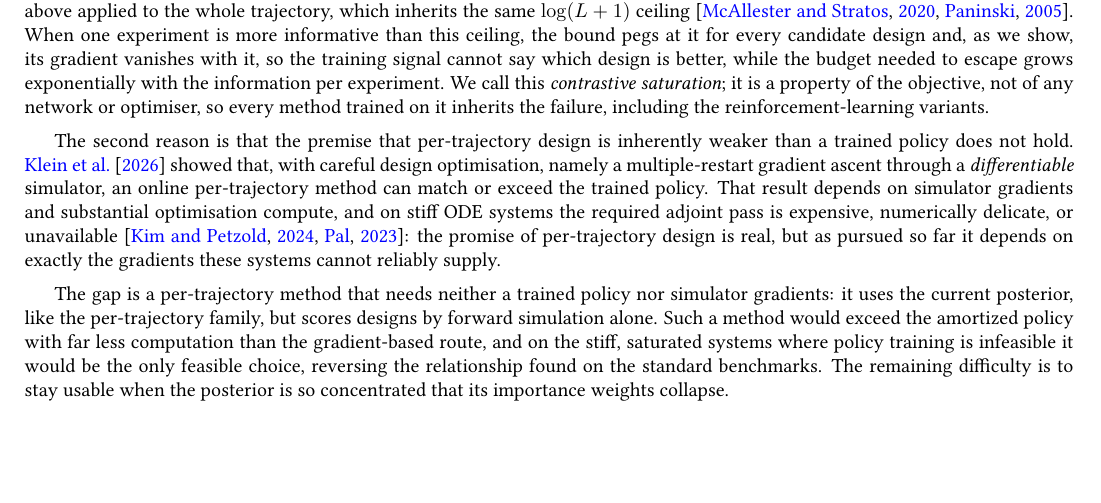
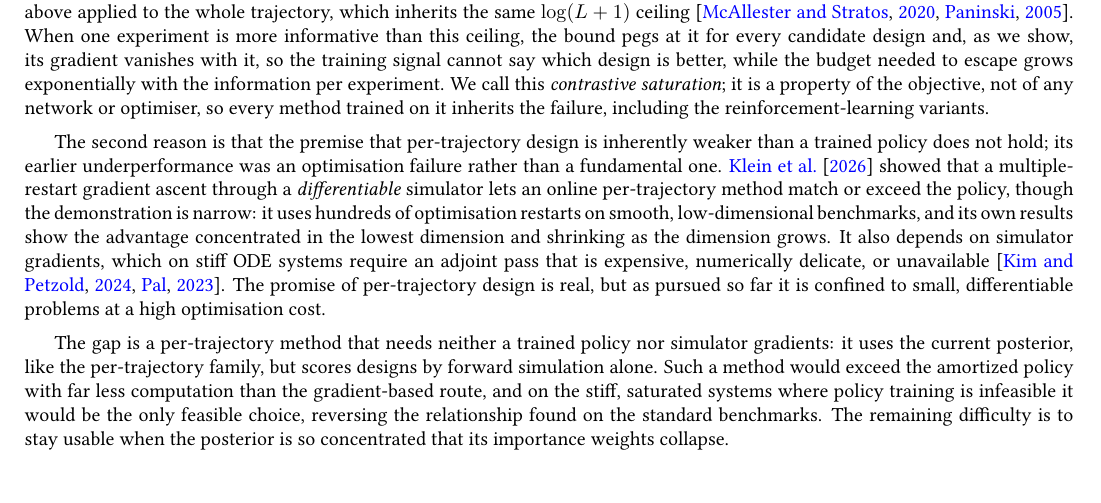
Before and after one commit to lesterpjy/thesis, a LaTeX thesis (msc_thesis.tex, which reads sections/1-introduction.tex): part of page 16 of 67, cut so that both start at the same text, the shorter picture padded with empty space. Compiled offline with pdfLaTeX.

Commit message:
Temper the characterization of Klein's per-trajectory result
Klein's "match or exceed" is narrow: 256-restart gradient ascent on smooth,
low-dimensional benchmarks (source finding, 1D-design PK, 6D-design CES),
with the gain concentrated in 2D and, by their own report, diminishing as
dimension grows. Reword to scope it accurately rather than stating a flat
"can match or exceed": frame the earlier underperformance as an optimisation
failure (Klein's own diagnosis), then note the demonstration uses hundreds of
restarts on smooth low-dimensional problems with a shrinking high-dimensional
advantage, depends on differentiable simulators, and is confined to small,
differentiable problems at high optimisation cost.

Co-Authored-By: Claude Opus 4.8 <noreply@anthropic.com>

```diff
--- a/sections/1-introduction.tex
+++ b/sections/1-introduction.tex
@@ -133,12 +133,15 @@ or optimiser, so every method trained on it inherits the failure, including the
 reinforcement-learning variants.
 
 The second reason is that the premise that per-trajectory design is inherently weaker than a
-trained policy does not hold. \citet{klein2026supercharging} showed that, with careful design
-optimisation, namely a multiple-restart gradient ascent through a \emph{differentiable} simulator,
-an online per-trajectory method can match or exceed the trained policy. That result depends on simulator gradients and substantial optimisation compute,
-and on stiff ODE systems the required adjoint pass is expensive, numerically delicate, or
-unavailable~\citep{kim2024stiff,pal2023neural}: the promise of per-trajectory design is real, but
-as pursued so far it depends on exactly the gradients these systems cannot reliably supply.
+trained policy does not hold; its earlier underperformance was an optimisation failure rather than
+a fundamental one. \citet{klein2026supercharging} showed that a multiple-restart gradient ascent
+through a \emph{differentiable} simulator lets an online per-trajectory method match or exceed the
+policy, though the demonstration is narrow: it uses hundreds of optimisation restarts on smooth,
+low-dimensional benchmarks, and its own results show the advantage concentrated in the lowest
+dimension and shrinking as the dimension grows. It also depends on simulator gradients, which on
+stiff ODE systems require an adjoint pass that is expensive, numerically delicate, or
+unavailable~\citep{kim2024stiff,pal2023neural}. The promise of per-trajectory design is real, but
+as pursued so far it is confined to small, differentiable problems at a high optimisation cost.
 
 The gap is a per-trajectory method that needs neither a trained policy nor simulator gradients: it
 uses the current posterior, like the per-trajectory family, but scores designs by forward
```
